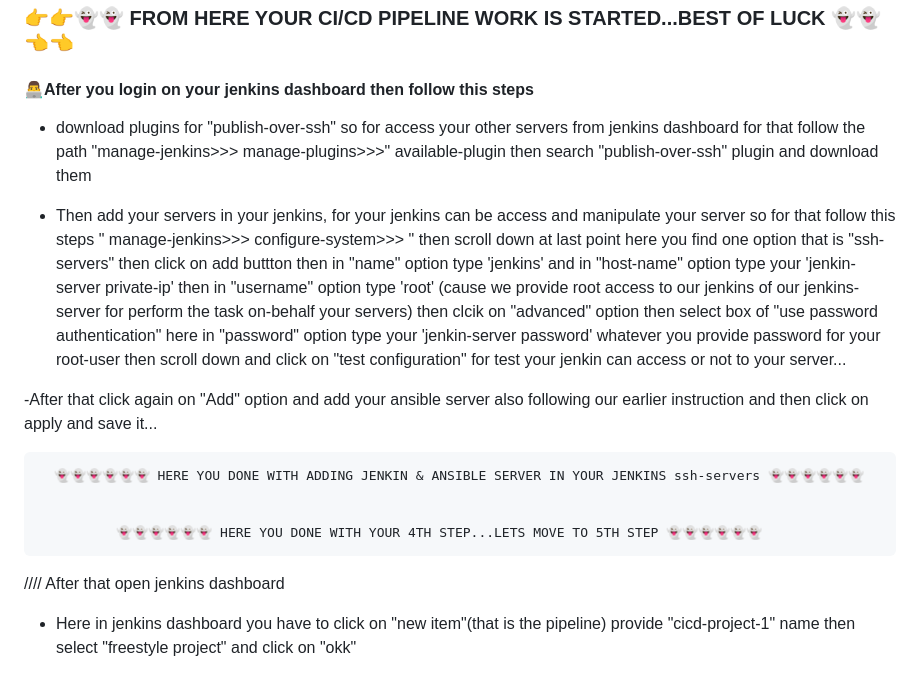
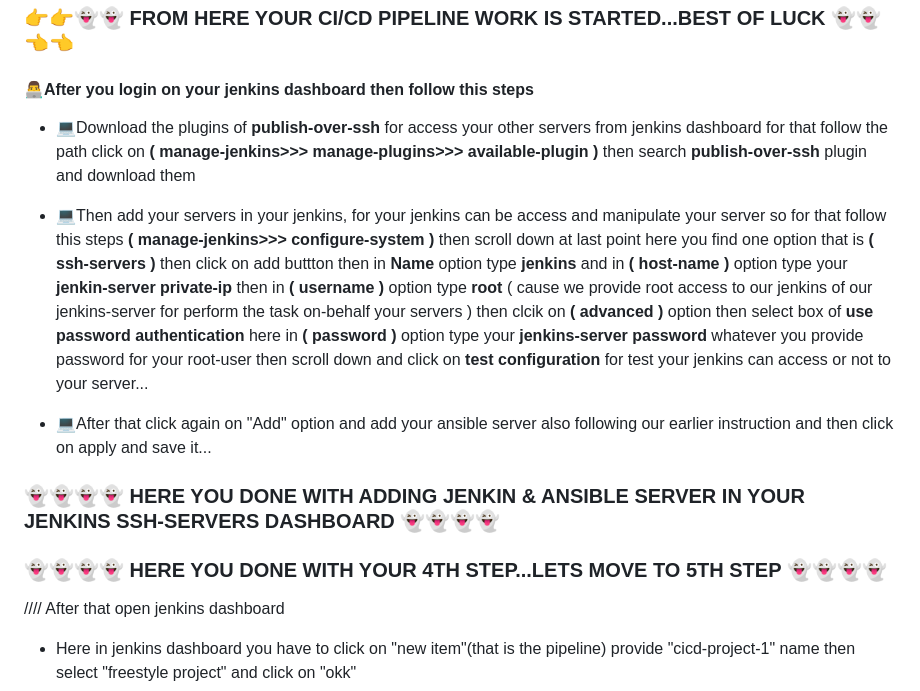
Before and after one commit to Its-Rohzz/project-2048-game-repo, a Markdown page: README.md, the part around the change. Rendered like a GitHub page.

```diff
--- a/README.md
+++ b/README.md
@@ -168,21 +168,19 @@ your password will be sucessfully set to your server
 
 #### 👨‍💻After you login on your jenkins dashboard then follow this steps
 
+- 💻Download the plugins of **publish-over-ssh** for access your other servers from jenkins dashboard for that follow the path  click on **( manage-jenkins>>> manage-plugins>>> available-plugin )** then search **publish-over-ssh** plugin and download them
 
-- download plugins for "publish-over-ssh" so for access your other servers from jenkins dashboard for that follow the path  "manage-jenkins>>> manage-plugins>>>" available-plugin then search "publish-over-ssh" plugin and download them
+- 💻Then add your servers in your jenkins, for your jenkins can be access and manipulate your server so
+for that follow this steps **( manage-jenkins>>> configure-system )** then scroll down at last point here you find one option
+that is **( ssh-servers )** then click on add buttton then in **Name** option type **jenkins** and in **( host-name )** option type your **jenkin-server private-ip** then in **( username )** option type **root** ( cause we provide root access to our jenkins of our jenkins-server for perform the task on-behalf your servers ) then clcik on **( advanced )** option then select box of **use password authentication** here in **( password )** option type your **jenkins-server password** whatever you provide password for your root-user then scroll down and click on **test configuration** for test your jenkins can access or not to your server...
 
-- Then add your servers in your jenkins, for your jenkins can be access and manipulate your server so
-for that follow this steps " manage-jenkins>>> configure-system>>> " then scroll down at last point here you find one option
-that is "ssh-servers" then click on add buttton then in "name" option type 'jenkins' and in "host-name" option type your 'jenkin-server private-ip' then in "username" option type 'root' (cause we provide root access to our jenkins of our jenkins-server for perform the task on-behalf your servers) then clcik on "advanced" option then select box of "use password authentication" here in "password" option type your 'jenkin-server password' whatever you provide password for your root-user then scroll down and click on "test configuration" for test your jenkin can access or not to your server...
-
--After that click again on "Add" option and add your ansible server also following our earlier instruction and then click on apply and save it...
+- 💻After that click again on "Add" option and add your ansible server also following our earlier instruction and then click on apply and save it...
 
 
-
-      👻👻👻👻👻👻 HERE YOU DONE WITH ADDING JENKIN & ANSIBLE SERVER IN YOUR JENKINS ssh-servers 👻👻👻👻👻👻
+### 👻👻👻👻 HERE YOU DONE WITH ADDING JENKIN & ANSIBLE SERVER IN YOUR JENKINS SSH-SERVERS DASHBOARD 👻👻👻👻
 
 
-   		      👻👻👻👻👻👻 HERE YOU DONE WITH YOUR 4TH STEP...LETS MOVE TO 5TH STEP 👻👻👻👻👻👻
+### 👻👻👻👻 HERE YOU DONE WITH YOUR 4TH STEP...LETS MOVE TO 5TH STEP 👻👻👻👻
 
 
 
```
